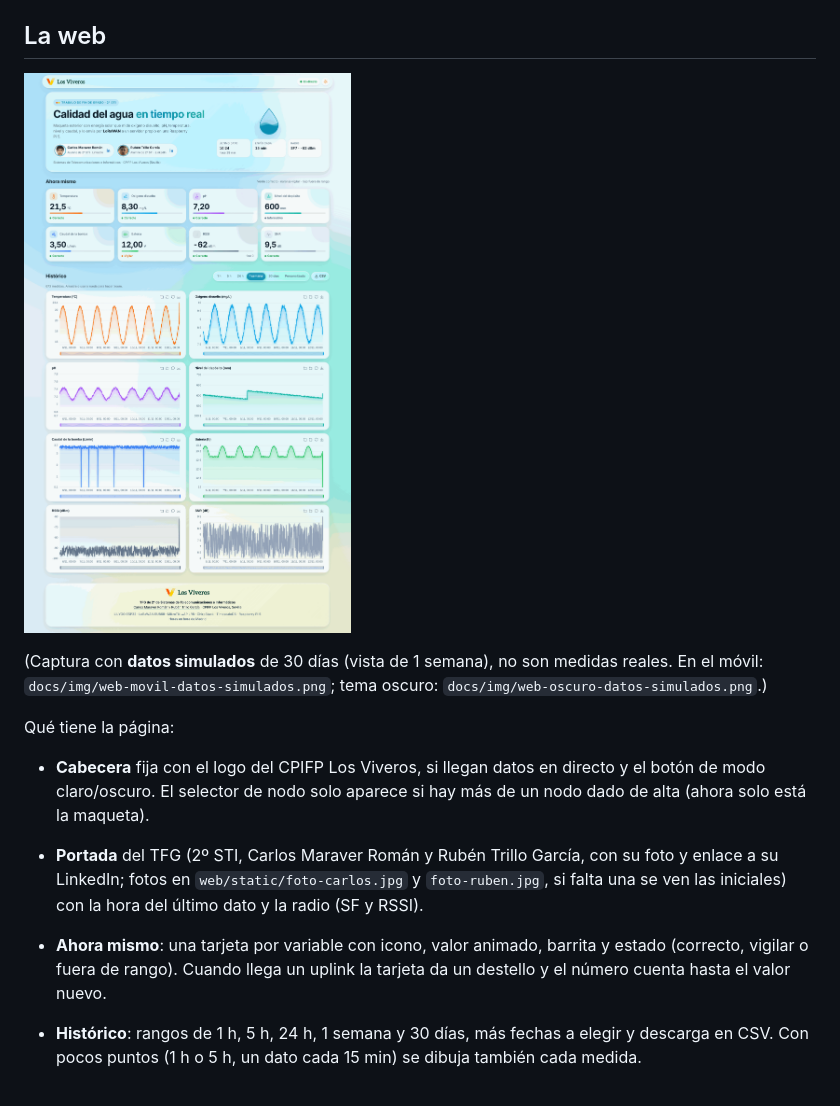
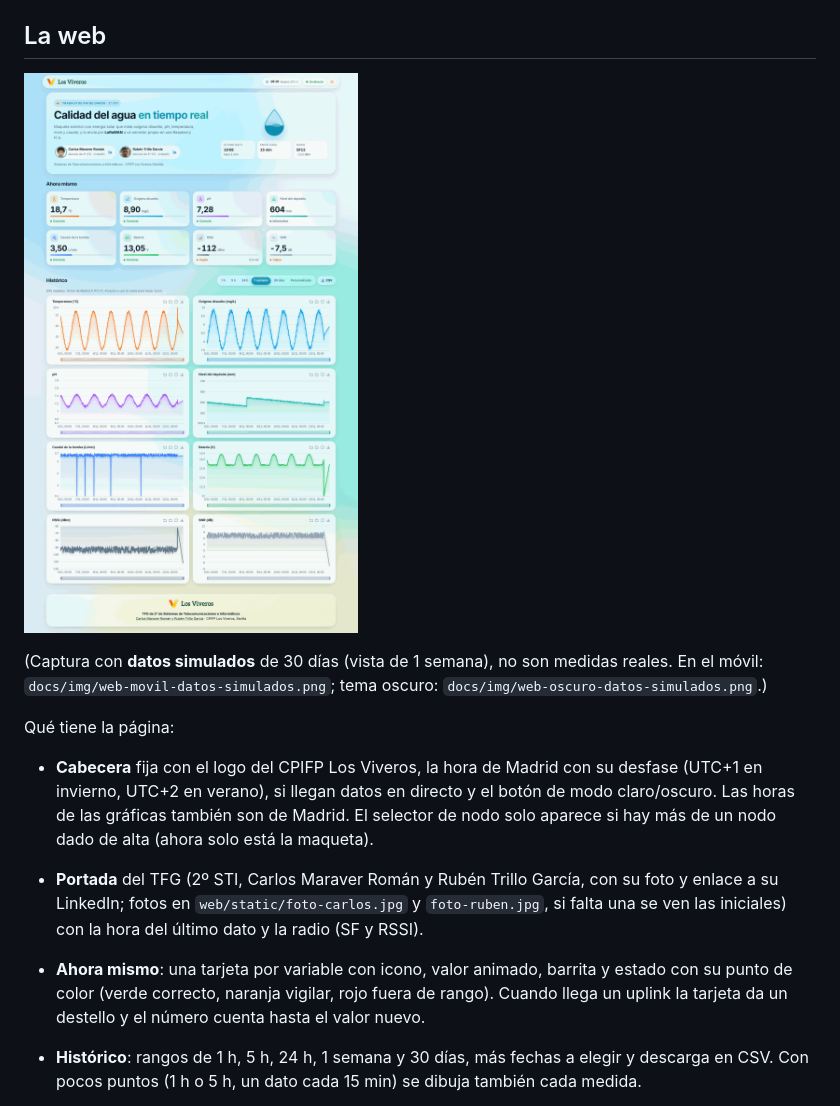
Before and after one commit to cmaaraver/TFG-2-STI-, a Markdown page: raspberry/README.md, the part around the change. GitHub-like rendering; pictures changed too: docs/img/web-datos-simulados.png.

```diff
--- a/raspberry/README.md
+++ b/raspberry/README.md
@@ -187,11 +187,13 @@ Borrar después los datos de prueba: `DELETE FROM medidas WHERE dev_eui='0000000
 (Captura con **datos simulados** de 30 días (vista de 1 semana), no son medidas reales. En el móvil: `docs/img/web-movil-datos-simulados.png`; tema oscuro: `docs/img/web-oscuro-datos-simulados.png`.)
 
 Qué tiene la página:
-- **Cabecera** fija con el logo del CPIFP Los Viveros, si llegan datos en directo y el botón de modo claro/oscuro.
+- **Cabecera** fija con el logo del CPIFP Los Viveros, la hora de Madrid con su desfase (UTC+1 en invierno, UTC+2 en verano),
+  si llegan datos en directo y el botón de modo claro/oscuro. Las horas de las gráficas también son de Madrid.
   El selector de nodo solo aparece si hay más de un nodo dado de alta (ahora solo está la maqueta).
 - **Portada** del TFG (2º STI, Carlos Maraver Román y Rubén Trillo García, con su foto y enlace a su LinkedIn;
   fotos en `web/static/foto-carlos.jpg` y `foto-ruben.jpg`, si falta una se ven las iniciales) con la hora del último dato y la radio (SF y RSSI).
-- **Ahora mismo**: una tarjeta por variable con icono, valor animado, barrita y estado (correcto, vigilar o fuera de rango).
+- **Ahora mismo**: una tarjeta por variable con icono, valor animado, barrita y estado con su punto de color
+  (verde correcto, naranja vigilar, rojo fuera de rango).
   Cuando llega un uplink la tarjeta da un destello y el número cuenta hasta el valor nuevo.
 - **Histórico**: rangos de 1 h, 5 h, 24 h, 1 semana y 30 días, más fechas a elegir y descarga en CSV.
   Con pocos puntos (1 h o 5 h, un dato cada 15 min) se dibuja también cada medida.
```
Also changed, not shown: docs/img/web-movil-datos-simulados.png, docs/img/web-oscuro-datos-simulados.png, 3 other files.
